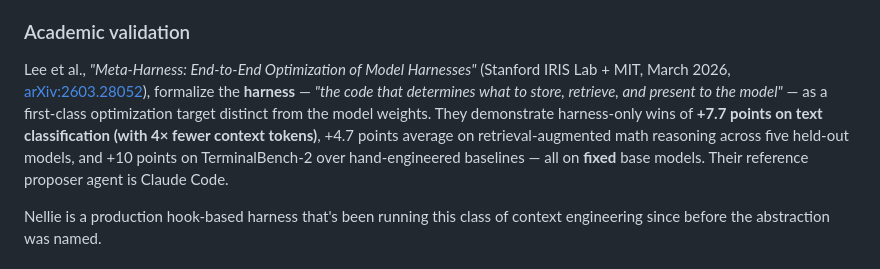
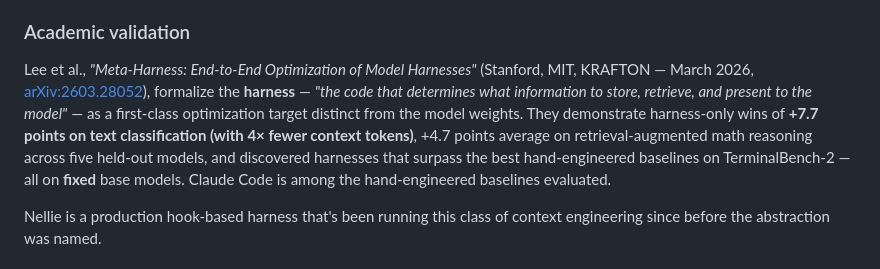
Before and after one commit to mmorris35/nellie, a Markdown page: README.md, the part around the change. Drawn GitHub-style.

Commit message:
docs(readme): fix Meta-Harness citation — accurate affiliations, verbatim quote, drop fabricated number
Verified against the paper PDF (arXiv:2603.28052 v1, 30 Mar 2026):

- Affiliations: Stanford (Lee, Nair, Zhang, Finn), MIT (Khattab), KRAFTON
  (Kangwook Lee). Previous "Stanford IRIS Lab + MIT" dropped KRAFTON.
- Quote: abstract says "what information to store, retrieve, and present
  to the model" — restored the missing word "information".
- TerminalBench-2: paper abstract says discovered harnesses "surpass the
  best hand-engineered baselines" with no numeric delta claimed. The
  "+10 points" figure was actually the gap vs Claude Code specifically
  (Meta-Harness 37.6 vs Claude Code 27.5 per Figure 1), not "over
  hand-engineered baselines" (best baseline is Goose at 35.5, +2.1
  delta). Replaced with the paper's own qualitative phrasing.
- Claude Code is not the proposer agent — Figure 1 shows it as one of
  the hand-engineered baselines beaten by Meta-Harness. Corrected.

Co-Authored-By: Claude Opus 4.7 (1M context) <noreply@anthropic.com>

```diff
--- a/README.md
+++ b/README.md
@@ -29,7 +29,7 @@ Nellie does it **outside** the agent, at the harness layer, via Claude Code's ho
 
 ### Academic validation
 
-Lee et al., *"Meta-Harness: End-to-End Optimization of Model Harnesses"* (Stanford IRIS Lab + MIT, March 2026, [arXiv:2603.28052](https://arxiv.org/abs/2603.28052)), formalize the **harness** — *"the code that determines what to store, retrieve, and present to the model"* — as a first-class optimization target distinct from the model weights. They demonstrate harness-only wins of **+7.7 points on text classification (with 4× fewer context tokens)**, +4.7 points average on retrieval-augmented math reasoning across five held-out models, and +10 points on TerminalBench-2 over hand-engineered baselines — all on **fixed** base models. Their reference proposer agent is Claude Code.
+Lee et al., *"Meta-Harness: End-to-End Optimization of Model Harnesses"* (Stanford, MIT, KRAFTON — March 2026, [arXiv:2603.28052](https://arxiv.org/abs/2603.28052)), formalize the **harness** — *"the code that determines what information to store, retrieve, and present to the model"* — as a first-class optimization target distinct from the model weights. They demonstrate harness-only wins of **+7.7 points on text classification (with 4× fewer context tokens)**, +4.7 points average on retrieval-augmented math reasoning across five held-out models, and discovered harnesses that surpass the best hand-engineered baselines on TerminalBench-2 — all on **fixed** base models. Claude Code is among the hand-engineered baselines evaluated.
 
 Nellie is a production hook-based harness that's been running this class of context engineering since before the abstraction was named.
 
```
